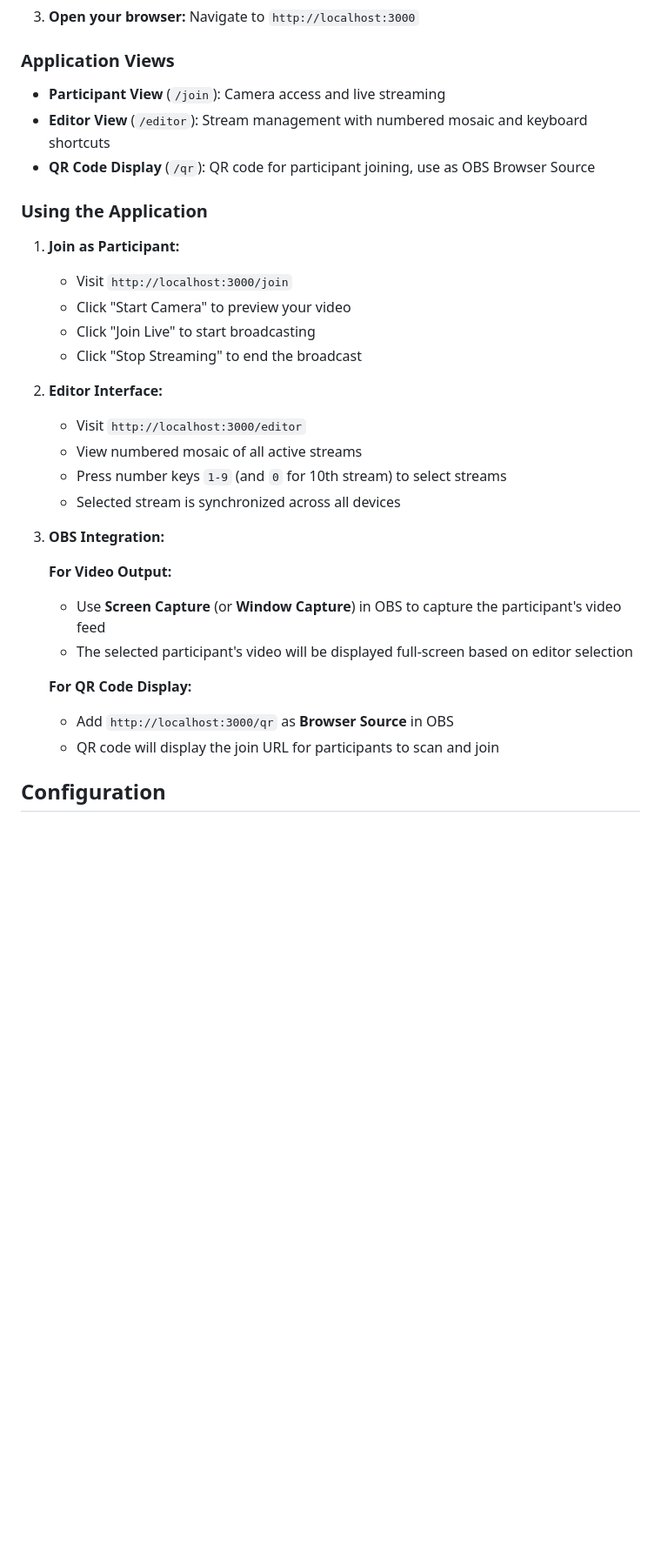
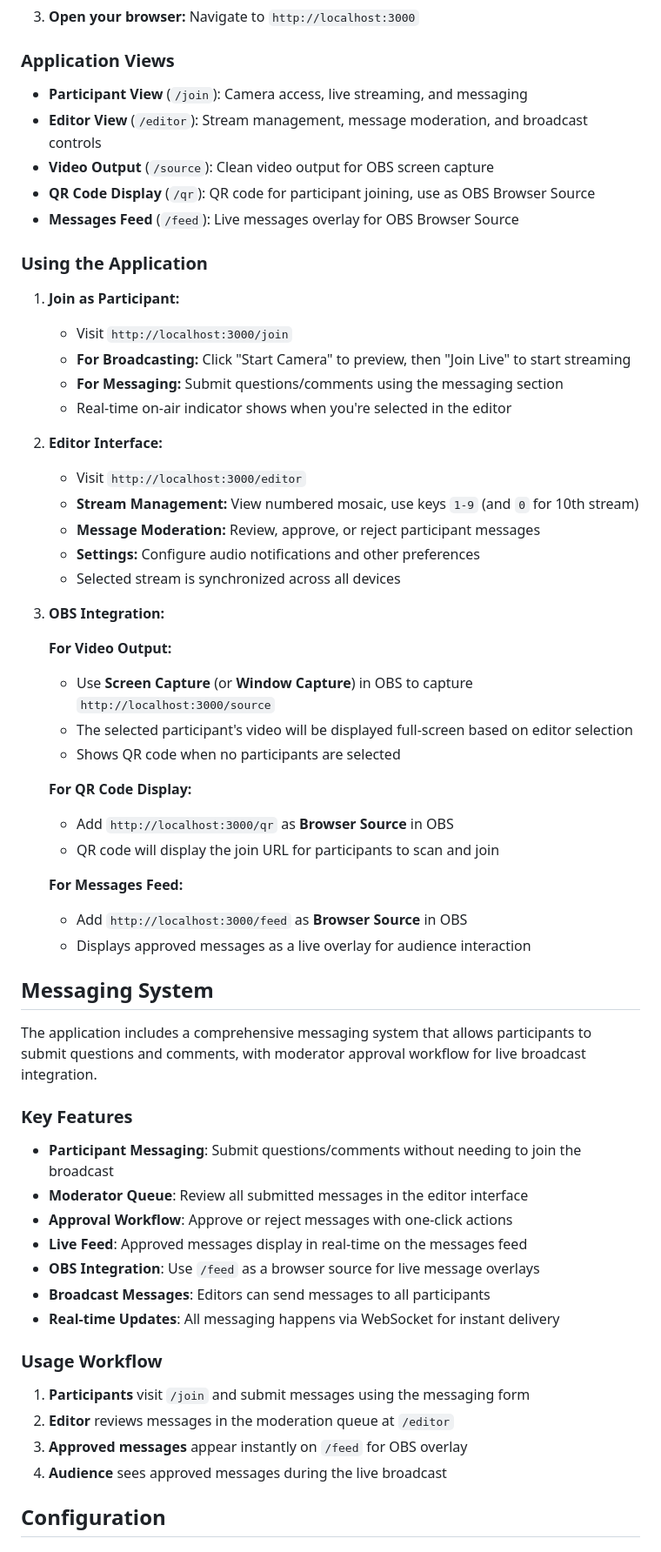
Before and after one commit to Eyevinn/join-live, a Markdown page: README.md, the part around one of its changes. Shown at 87% size. Rendered like a GitHub page; blank space fills up the shorter version.

Commit message:
chore: updated readme with new features

```diff
--- a/README.md
+++ b/README.md
@@ -116,33 +129,62 @@ Perfect for testing, demos, or production use without the complexity of setting
 
 ### Application Views
 
-- **Participant View** (`/join`): Camera access and live streaming
-- **Editor View** (`/editor`): Stream management with numbered mosaic and keyboard shortcuts
+- **Participant View** (`/join`): Camera access, live streaming, and messaging
+- **Editor View** (`/editor`): Stream management, message moderation, and broadcast controls
+- **Video Output** (`/source`): Clean video output for OBS screen capture
 - **QR Code Display** (`/qr`): QR code for participant joining, use as OBS Browser Source
+- **Messages Feed** (`/feed`): Live messages overlay for OBS Browser Source
 
 ### Using the Application
 
 1. **Join as Participant:**
    - Visit `http://localhost:3000/join`
-   - Click "Start Camera" to preview your video
-   - Click "Join Live" to start broadcasting
-   - Click "Stop Streaming" to end the broadcast
+   - **For Broadcasting:** Click "Start Camera" to preview, then "Join Live" to start streaming
+   - **For Messaging:** Submit questions/comments using the messaging section
+   - Real-time on-air indicator shows when you're selected in the editor
 
 2. **Editor Interface:**
    - Visit `http://localhost:3000/editor`
-   - View numbered mosaic of all active streams
-   - Press number keys `1-9` (and `0` for 10th stream) to select streams
+   - **Stream Management:** View numbered mosaic, use keys `1-9` (and `0` for 10th stream)
+   - **Message Moderation:** Review, approve, or reject participant messages
+   - **Settings:** Configure audio notifications and other preferences
    - Selected stream is synchronized across all devices
 
 3. **OBS Integration:**
 
    **For Video Output:**
-   - Use **Screen Capture** (or **Window Capture**) in OBS to capture the participant's video feed
+   - Use **Screen Capture** (or **Window Capture**) in OBS to capture `http://localhost:3000/source`
    - The selected participant's video will be displayed full-screen based on editor selection
+   - Shows QR code when no participants are selected
 
    **For QR Code Display:**
    - Add `http://localhost:3000/qr` as **Browser Source** in OBS
    - QR code will display the join URL for participants to scan and join
+
+   **For Messages Feed:**
+   - Add `http://localhost:3000/feed` as **Browser Source** in OBS
+   - Displays approved messages as a live overlay for audience interaction
+
+## Messaging System
+
+The application includes a comprehensive messaging system that allows participants to submit questions and comments, with moderator approval workflow for live broadcast integration.
+
+### Key Features
+
+- **Participant Messaging**: Submit questions/comments without needing to join the broadcast
+- **Moderator Queue**: Review all submitted messages in the editor interface
+- **Approval Workflow**: Approve or reject messages with one-click actions
+- **Live Feed**: Approved messages display in real-time on the messages feed
+- **OBS Integration**: Use `/feed` as a browser source for live message overlays
+- **Broadcast Messages**: Editors can send messages to all participants
+- **Real-time Updates**: All messaging happens via WebSocket for instant delivery
+
+### Usage Workflow
+
+1. **Participants** visit `/join` and submit messages using the messaging form
+2. **Editor** reviews messages in the moderation queue at `/editor`
+3. **Approved messages** appear instantly on `/feed` for OBS overlay
+4. **Audience** sees approved messages during the live broadcast
 
 ## Configuration
 
```
Also changed, not shown: other parts of README.md (+13 -0 lines).
